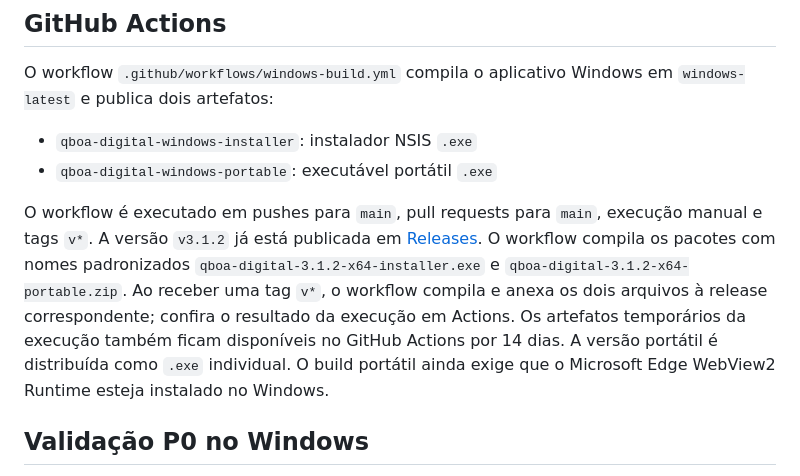
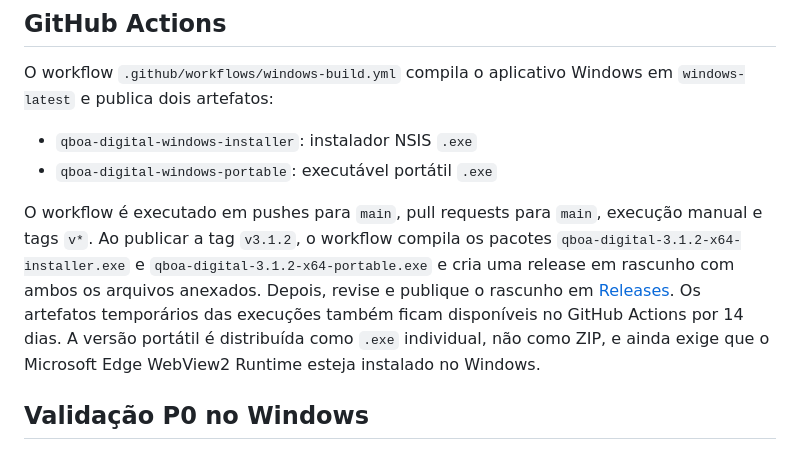
Before and after one commit to bloodshinoda/qboa-digital, a Markdown page: README.md, the part around the change. GitHub-like rendering.

Commit message:
Docs: corrige instruções de release 3.1.2

```diff
--- a/README.md
+++ b/README.md
@@ -212,7 +212,7 @@ O workflow `.github/workflows/windows-build.yml` compila o aplicativo Windows em
 - `qboa-digital-windows-installer`: instalador NSIS `.exe`
 - `qboa-digital-windows-portable`: executável portátil `.exe`
 
-O workflow é executado em pushes para `main`, pull requests para `main`, execução manual e tags `v*`. A versão `v3.1.2` já está publicada em [Releases](https://github.com/bloodshinoda/qboa-digital/releases/tag/v3.1.2). O workflow compila os pacotes com nomes padronizados `qboa-digital-3.1.2-x64-installer.exe` e `qboa-digital-3.1.2-x64-portable.zip`. Ao receber uma tag `v*`, o workflow compila e anexa os dois arquivos à release correspondente; confira o resultado da execução em Actions. Os artefatos temporários da execução também ficam disponíveis no GitHub Actions por 14 dias. A versão portátil é distribuída como `.exe` individual. O build portátil ainda exige que o Microsoft Edge WebView2 Runtime esteja instalado no Windows.
+O workflow é executado em pushes para `main`, pull requests para `main`, execução manual e tags `v*`. Ao publicar a tag `v3.1.2`, o workflow compila os pacotes `qboa-digital-3.1.2-x64-installer.exe` e `qboa-digital-3.1.2-x64-portable.exe` e cria uma release em rascunho com ambos os arquivos anexados. Depois, revise e publique o rascunho em [Releases](https://github.com/bloodshinoda/qboa-digital/releases). Os artefatos temporários das execuções também ficam disponíveis no GitHub Actions por 14 dias. A versão portátil é distribuída como `.exe` individual, não como ZIP, e ainda exige que o Microsoft Edge WebView2 Runtime esteja instalado no Windows.
 
 ## Validação P0 no Windows
 
```
